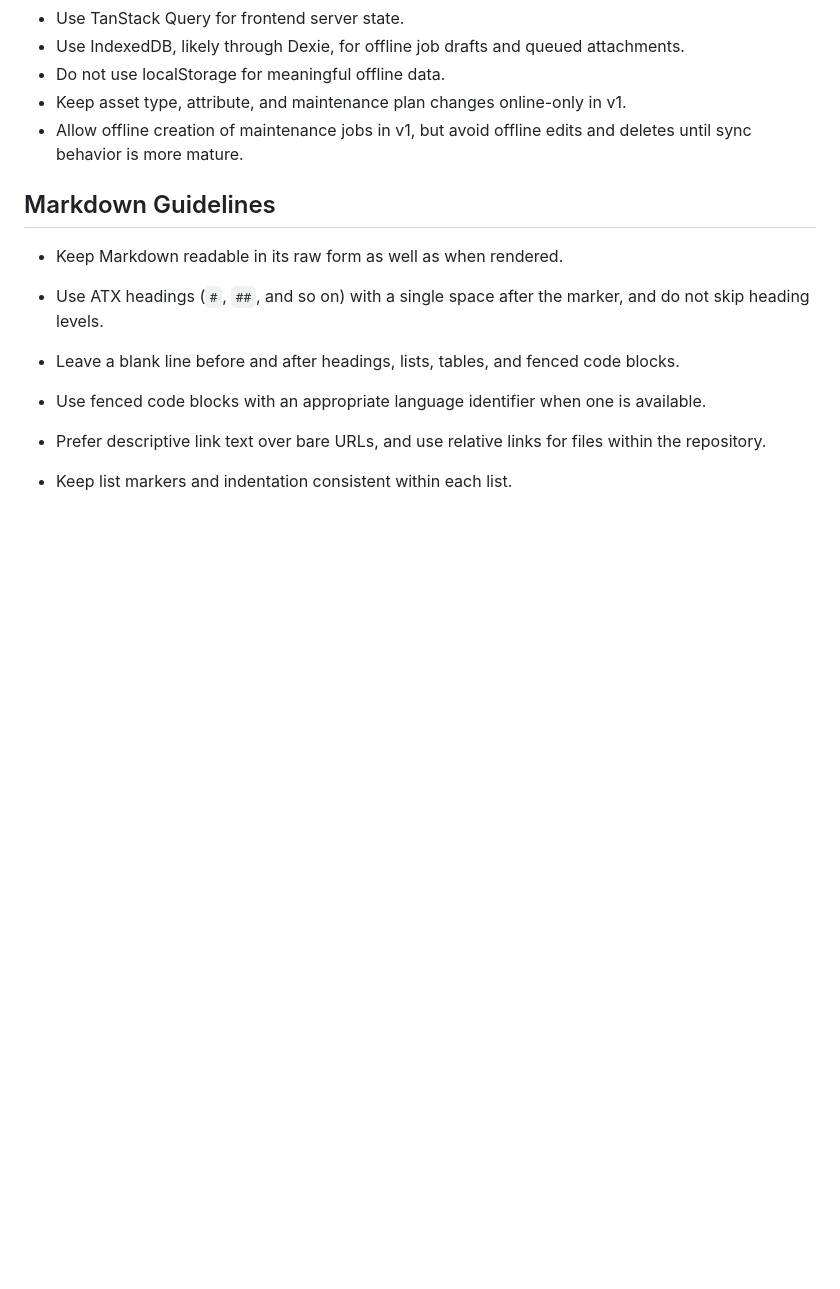
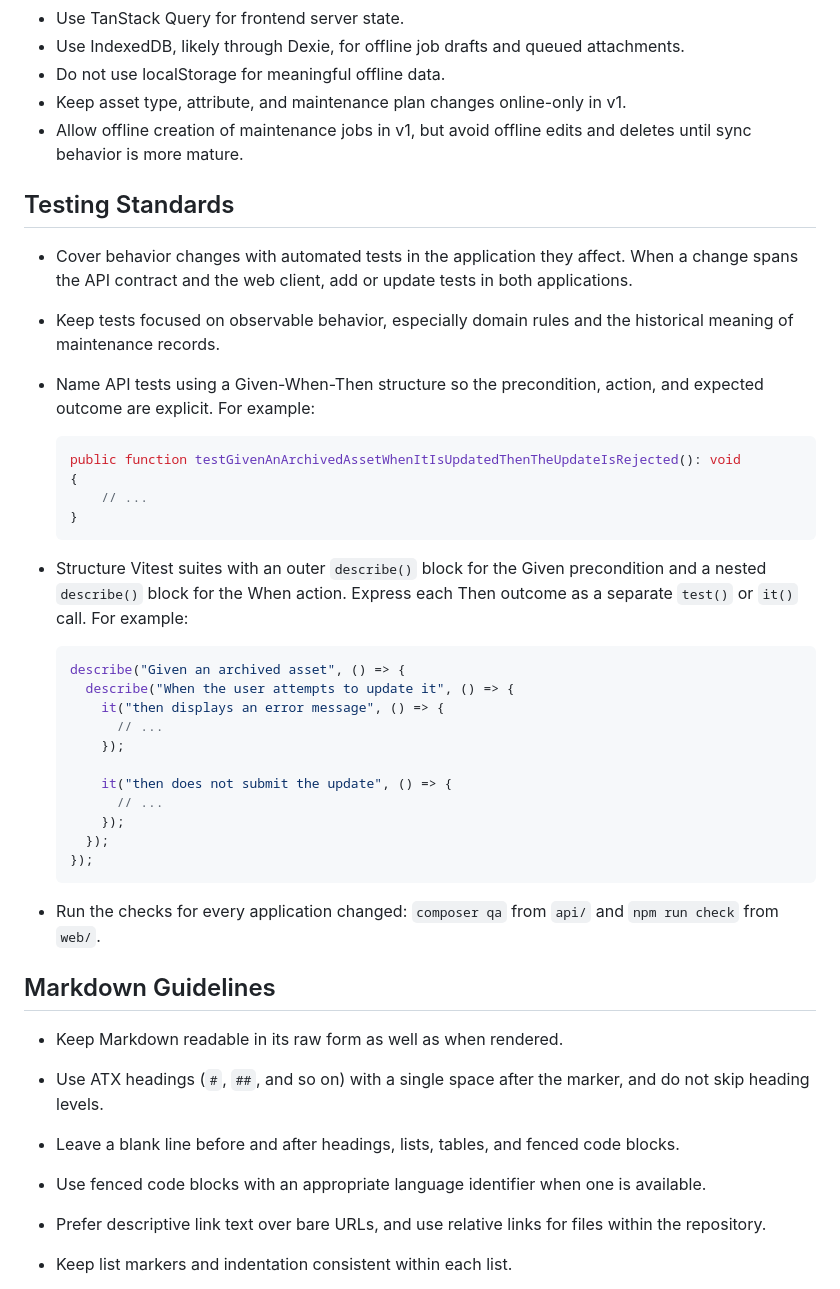
Before and after one commit to dreadnautxbuddha/wrenchbase, a Markdown page: AGENTS.md, the part around the change. GitHub-like rendering; blank space fills up the shorter version.

Commit message:
docs: define testing standards
Document the expected automated coverage for API and web behavior changes.

Require Given-When-Then API test names and nested Given/When Vitest describe blocks with separate Then cases.

Verified with git diff --check.

````diff
--- a/AGENTS.md
+++ b/AGENTS.md
@@ -101,6 +101,36 @@ Asset/
 - Keep asset type, attribute, and maintenance plan changes online-only in v1.
 - Allow offline creation of maintenance jobs in v1, but avoid offline edits and deletes until sync behavior is more mature.
 
+## Testing Standards
+
+- Cover behavior changes with automated tests in the application they affect. When a change spans the API contract and the web client, add or update tests in both applications.
+- Keep tests focused on observable behavior, especially domain rules and the historical meaning of maintenance records.
+- Name API tests using a Given-When-Then structure so the precondition, action, and expected outcome are explicit. For example:
+
+  ```php
+  public function testGivenAnArchivedAssetWhenItIsUpdatedThenTheUpdateIsRejected(): void
+  {
+      // ...
+  }
+  ```
+
+- Structure Vitest suites with an outer `describe()` block for the Given precondition and a nested `describe()` block for the When action. Express each Then outcome as a separate `test()` or `it()` call. For example:
+
+  ```typescript
+  describe("Given an archived asset", () => {
+    describe("When the user attempts to update it", () => {
+      it("then displays an error message", () => {
+        // ...
+      });
+
+      it("then does not submit the update", () => {
+        // ...
+      });
+    });
+  });
+  ```
+- Run the checks for every application changed: `composer qa` from `api/` and `npm run check` from `web/`.
+
 ## Markdown Guidelines
 
 - Keep Markdown readable in its raw form as well as when rendered.
````
